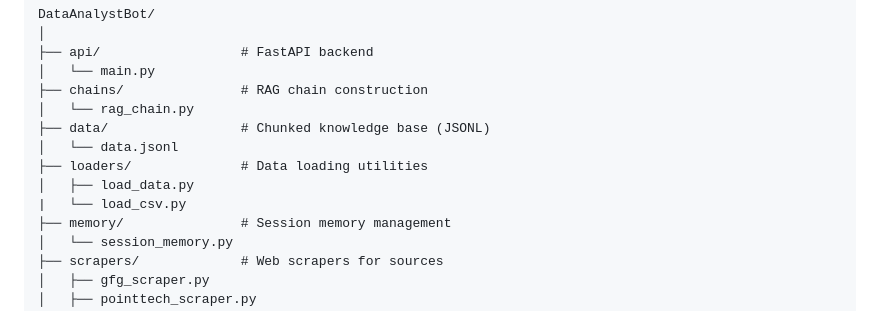
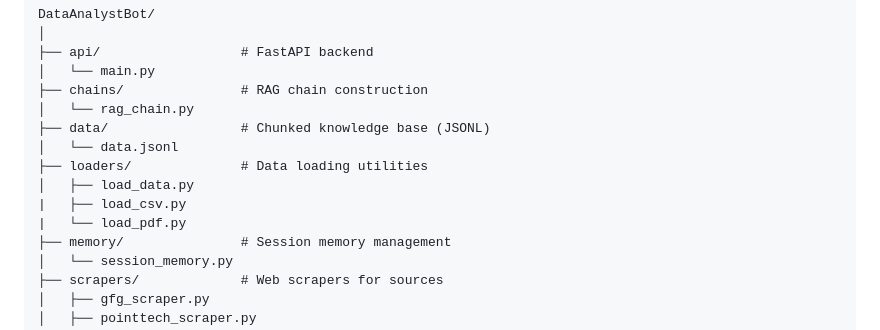
Before and after one commit to Lokesh-DataScience/Data-Analyst-Expert-Bot, a Markdown page: README.md, the part around the change. GitHub-like rendering.

```diff
--- a/README.md
+++ b/README.md
@@ -144,7 +144,8 @@ DataAnalystBot/
 │   └── data.jsonl
 ├── loaders/              # Data loading utilities
 │   ├── load_data.py
-|   └── load_csv.py
+|   ├── load_csv.py
+|   └── load_pdf.py
 ├── memory/               # Session memory management
 │   └── session_memory.py
 ├── scrapers/             # Web scrapers for sources
```
